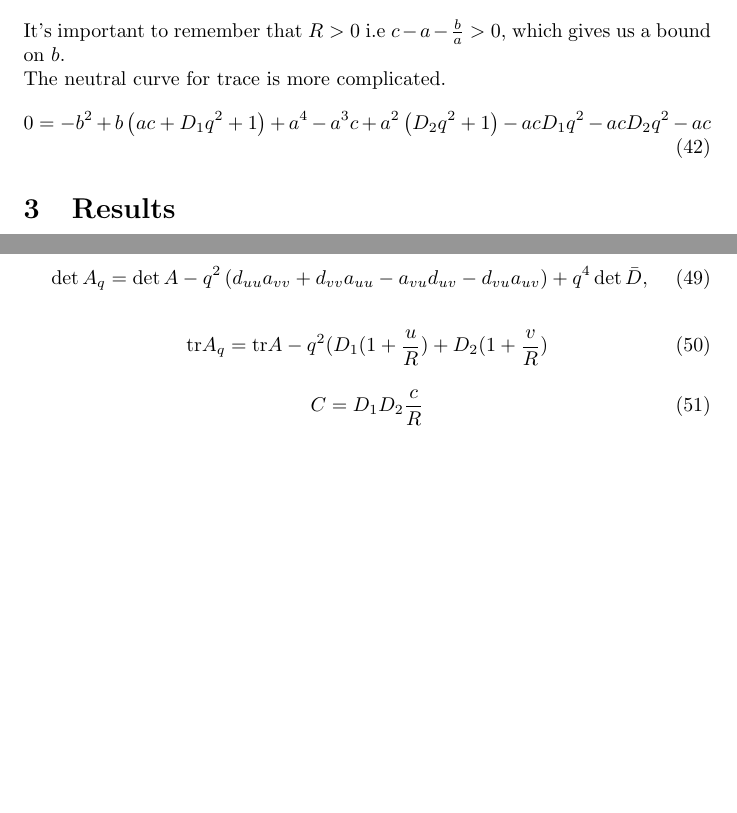
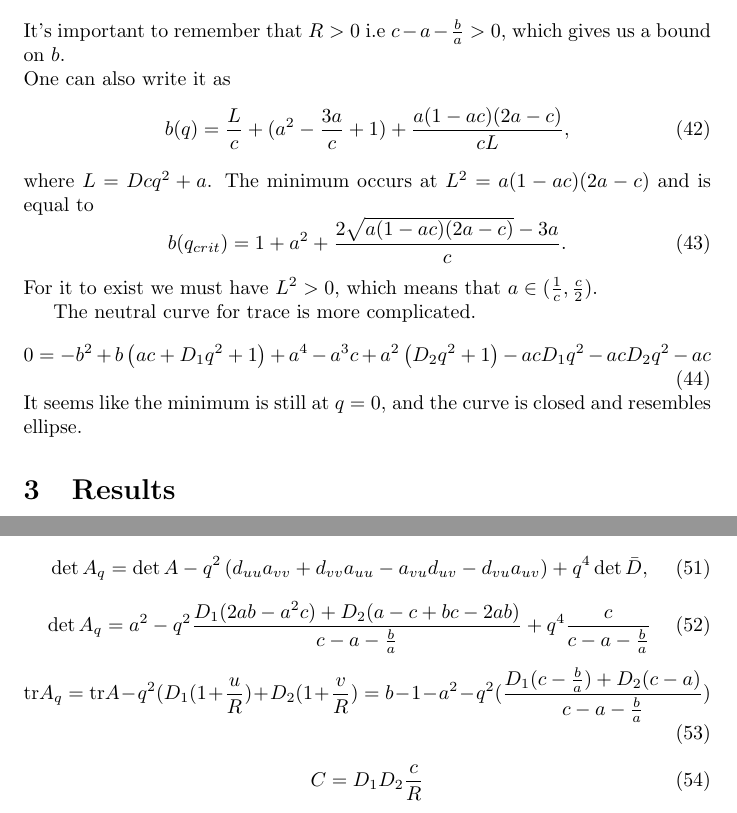
Before and after one commit to l-ada/Turing-models, a LaTeX document (Resources/MAIN DOCUMENT/main.tex): two parts of pages 5 and 7 of 7, joined at a grey line, cut so that both start at the same text, the shorter picture padded with empty space. Compiled offline with pdfLaTeX.

Commit message:
More about neutral curves

```diff
--- a/Resources/MAIN DOCUMENT/main.tex
+++ b/Resources/MAIN DOCUMENT/main.tex
@@ -188,10 +188,21 @@ In the case of $D_1=D_2$ it simplifies to
 b=\frac{D^2 c q^4 +Dq^2(  a^2 c  -  a  +  c ) - a^3 + a^2 c}{D c q^2 + a}
 \end{equation}
 It's important to remember that $R>0$ i.e $c-a-\frac{b}{a}>0$, which gives us a bound on $b$.\\
+One can also write it as
+\begin{equation}
+b(q) = \frac{L}{c}+ (a^2-\frac{3a}{c}+1)+\frac{a(1-ac)(2a-c)}{cL},
+\end{equation}
+where $L= Dcq^2 + a$. The minimum occurs at $L^2 = a(1-ac)(2a-c)$ and is equal to
+\begin{equation}
+b(q_{crit}) = 1+a^2 + \frac{2\sqrt{a(1-ac)(2a-c)}-3a}{c}.
+\end{equation}
+For it to exist we must have $L^2>0$, which means that $a \in (\frac{1}{c}, \frac{c}{2})$.
+
 The neutral curve  for trace is more complicated.
 \begin{equation}
 0=-b^2 + b \left(a c+D_1 q^2+1\right)+a^4-a^3 c+a^2 \left(D_2 q^2+1\right)-a c D_1 q^2-a c D_2 q^2-a c
 \end{equation}
+It seems like the minimum is still at $q=0$, and the curve is closed and resembles ellipse.
 
 \section{Results}
 \subsection{Neutral curve}
@@ -220,9 +231,11 @@ f_u &= a-(b+1)u+u^2v, f_v = bu-u^2v
 	\begin{equation}
 	\det A_{q}=\det A-q^2\left(d_{uu}a_{vv}+d_{vv}a_{uu}-a_{vu}d_{uv}-d_{vu}a_{uv}\right)+q^4 \det \bar{D},
 	\end{equation}
-
 	\begin{equation}
-	\tr A_q = \tr A - q^2 (D_1 (1+\frac uR) + D_2 (1+\frac vR)
+	\det A_q = a^2 - q^2\frac{D_1(2ab-a^2c)+D_2(a-c+bc-2ab)}{c-a-\frac{b}{a}}+q^4\frac{c}{c-a-\frac{b}{a}}
+	\end{equation}
+	\begin{equation}
+	\tr A_q = \tr A - q^2 (D_1 (1+\frac uR) + D_2 (1+\frac vR)=b-1-a^2 - q^2 (\frac{D_1(c-\frac{b}{a})+D_2(c-a)}{c-a-\frac{b}{a}})
 	\end{equation}
 
 	\begin{equation}
```
Also changed, not shown: Resources/MAIN DOCUMENT/main.pdf, Resources/MAIN DOCUMENT/main.tex (2 more changed lines).
